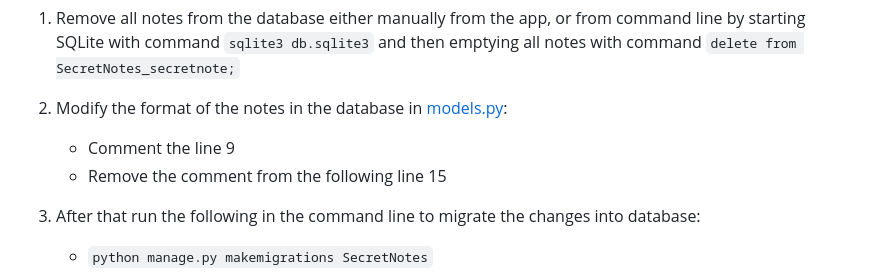
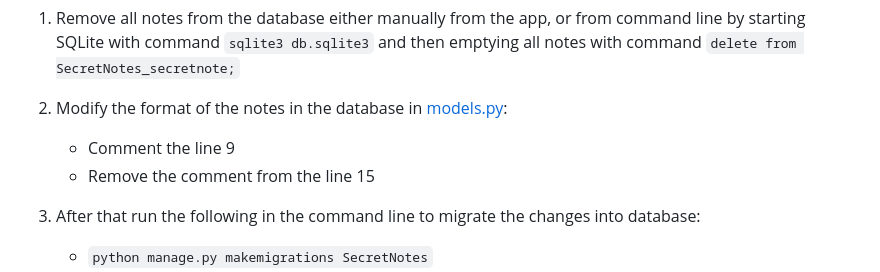
Before and after one commit to SaijaGit/CSBproject1, a Markdown page: README.md, the part around the change. GitHub-like rendering.

````diff
--- a/README.md
+++ b/README.md
@@ -144,7 +144,7 @@ As a result of fixing the cryptographic fault, the string-format notes become by
 
 2. Modify the format of the notes in the database in [models.py](./SecretNotesApp/SecretNotes/models.py):
 	- Comment the line 9
-	- Remove the comment from the following line 15
+	- Remove the comment from the line 15
 
 3. After that run the following in the command line to migrate the changes into database:
 	- ```python manage.py makemigrations SecretNotes```
````
